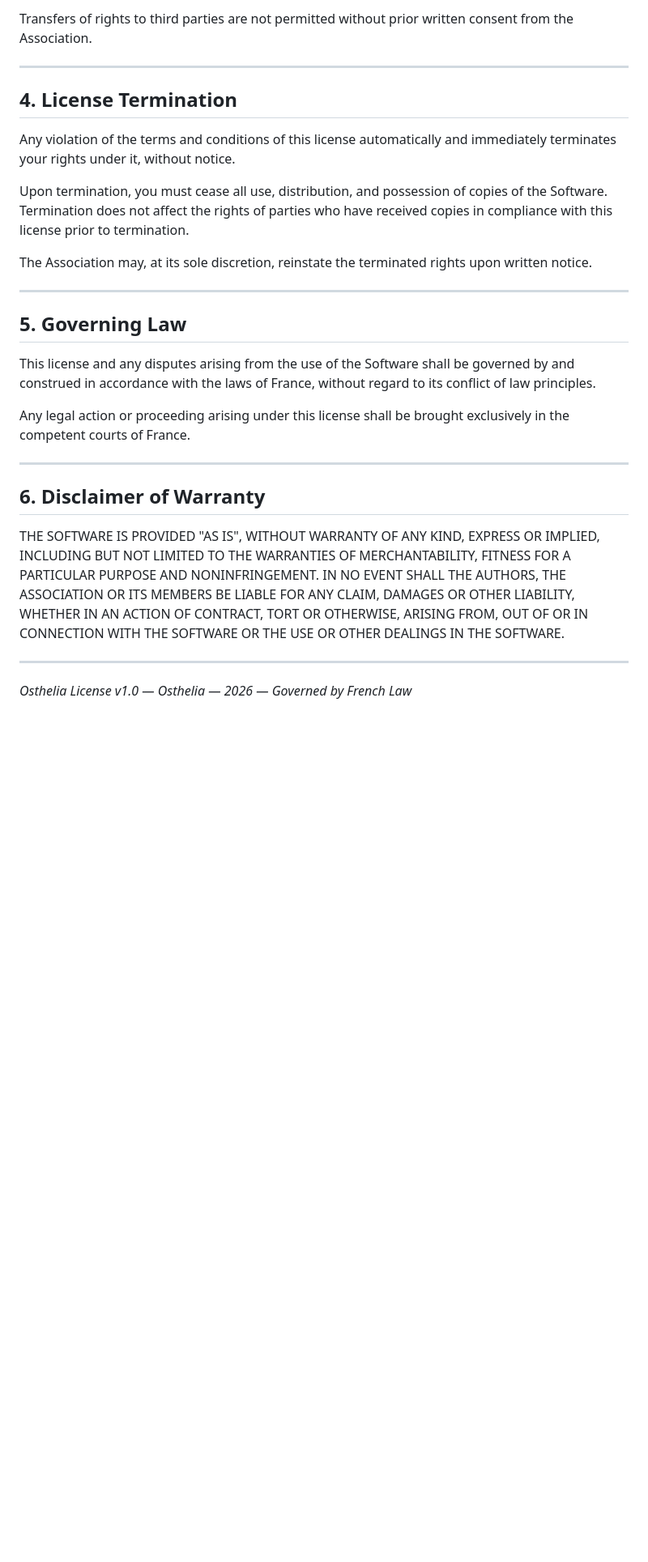
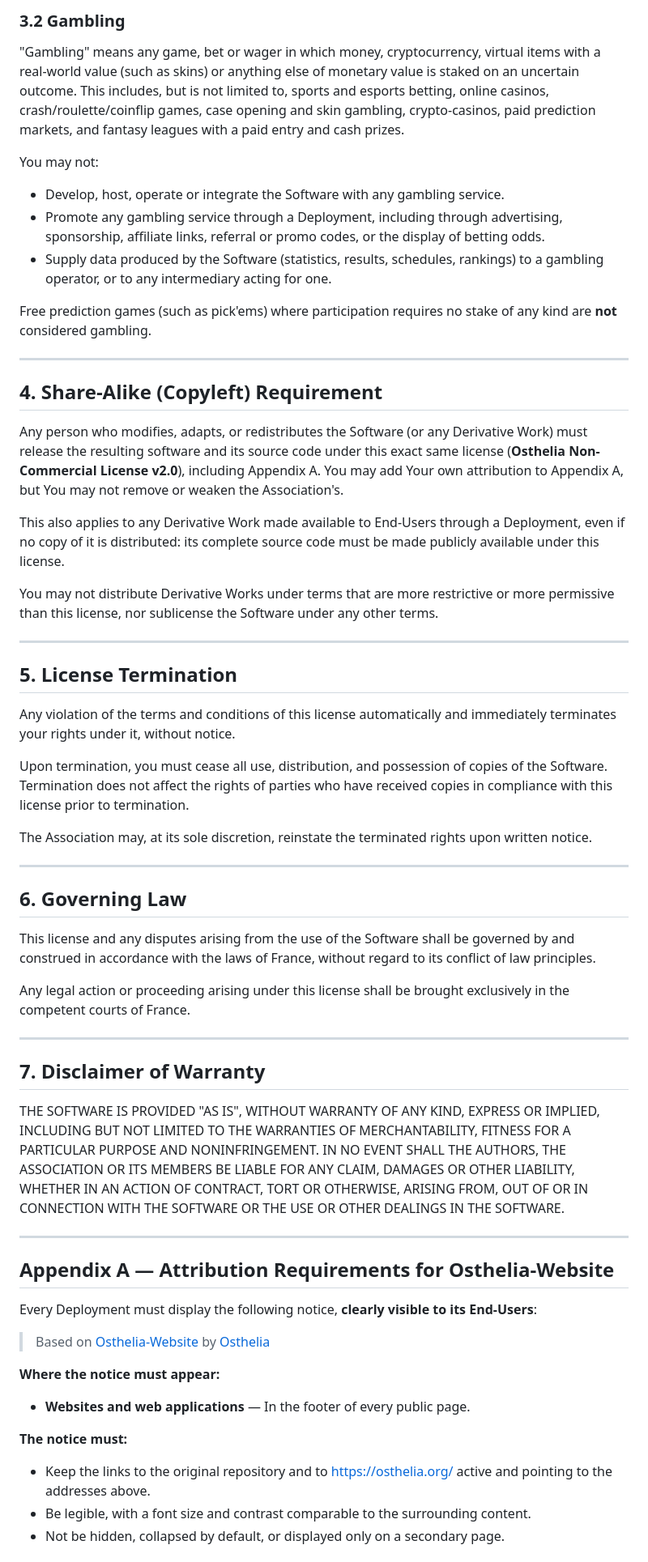
Before and after one commit to Osthelia/Osthelia-Website, a Markdown page: LICENSE.md, the part around one of its changes. Shown at 81% size. Rendered like a GitHub page; blank space fills up the shorter version.

```diff
--- a/LICENSE.md
+++ b/LICENSE.md
@@ -56,9 +89,29 @@ You may not distribute derivative works under terms that are more restrictive or
 
-Transfers of rights to third parties are not permitted without prior written consent from the Association.
+### 3.2 Gambling
+
+"Gambling" means any game, bet or wager in which money, cryptocurrency, virtual items with a real-world value (such as skins) or anything else of monetary value is staked on an uncertain outcome. This includes, but is not limited to, sports and esports betting, online casinos, crash/roulette/coinflip games, case opening and skin gambling, crypto-casinos, paid prediction markets, and fantasy leagues with a paid entry and cash prizes.
+
+You may not:
+
+- Develop, host, operate or integrate the Software with any gambling service.
+- Promote any gambling service through a Deployment, including through advertising, sponsorship, affiliate links, referral or promo codes, or the display of betting odds.
+- Supply data produced by the Software (statistics, results, schedules, rankings) to a gambling operator, or to any intermediary acting for one.
+
+Free prediction games (such as pick'ems) where participation requires no stake of any kind are **not** considered gambling.
 
 ---
 
-## 4. License Termination
+## 4. Share-Alike (Copyleft) Requirement
+
+Any person who modifies, adapts, or redistributes the Software (or any Derivative Work) must release the resulting software and its source code under this exact same license (**Osthelia Non-Commercial License v2.0**), including Appendix A. You may add Your own attribution to Appendix A, but You may not remove or weaken the Association's.
+
+This also applies to any Derivative Work made available to End-Users through a Deployment, even if no copy of it is distributed: its complete source code must be made publicly available under this license.
+
+You may not distribute Derivative Works under terms that are more restrictive or more permissive than this license, nor sublicense the Software under any other terms.
+
+---
+
+## 5. License Termination
 
 Any violation of the terms and conditions of this license automatically and immediately terminates your rights under it, without notice.
 
@@ -68,7 +121,7 @@ The Association may, at its sole discretion, reinstate the terminated rights upo
 
 ---
 
-## 5. Governing Law
+## 6. Governing Law
 
 This license and any disputes arising from the use of the Software shall be governed by and construed in accordance with the laws of France, without regard to its conflict of law principles.
 
@@ -76,10 +129,25 @@ Any legal action or proceeding arising under this license shall be brought exclu
 
 ---
 
-## 6. Disclaimer of Warranty
+## 7. Disclaimer of Warranty
 
 THE SOFTWARE IS PROVIDED "AS IS", WITHOUT WARRANTY OF ANY KIND, EXPRESS OR IMPLIED, INCLUDING BUT NOT LIMITED TO THE WARRANTIES OF MERCHANTABILITY, FITNESS FOR A PARTICULAR PURPOSE AND NONINFRINGEMENT. IN NO EVENT SHALL THE AUTHORS, THE ASSOCIATION OR ITS MEMBERS BE LIABLE FOR ANY CLAIM, DAMAGES OR OTHER LIABILITY, WHETHER IN AN ACTION OF CONTRACT, TORT OR OTHERWISE, ARISING FROM, OUT OF OR IN CONNECTION WITH THE SOFTWARE OR THE USE OR OTHER DEALINGS IN THE SOFTWARE.
 
 ---
 
-*Osthelia License v1.0 — Osthelia — 2026 — Governed by French Law*
+## Appendix A — Attribution Requirements for Osthelia-Website
+
+Every Deployment must display the following notice, **clearly visible to its End-Users**:
+
+> Based on [Osthelia-Website](https://github.com/Osthelia/Osthelia-Website) by [Osthelia](https://osthelia.org/)
+
+**Where the notice must appear:**
+
+- **Websites and web applications** — In the footer of every public page.
+
+**The notice must:**
+
+- Keep the links to the original repository and to [https://osthelia.org/](https://osthelia.org/) active and pointing to the addresses above.
+- Be legible, with a font size and contrast comparable to the surrounding content.
+- Not be hidden, collapsed by default, or displayed only on a secondary page.
+
```
Also changed, not shown: other parts of LICENSE.md (+64 -28 lines).
